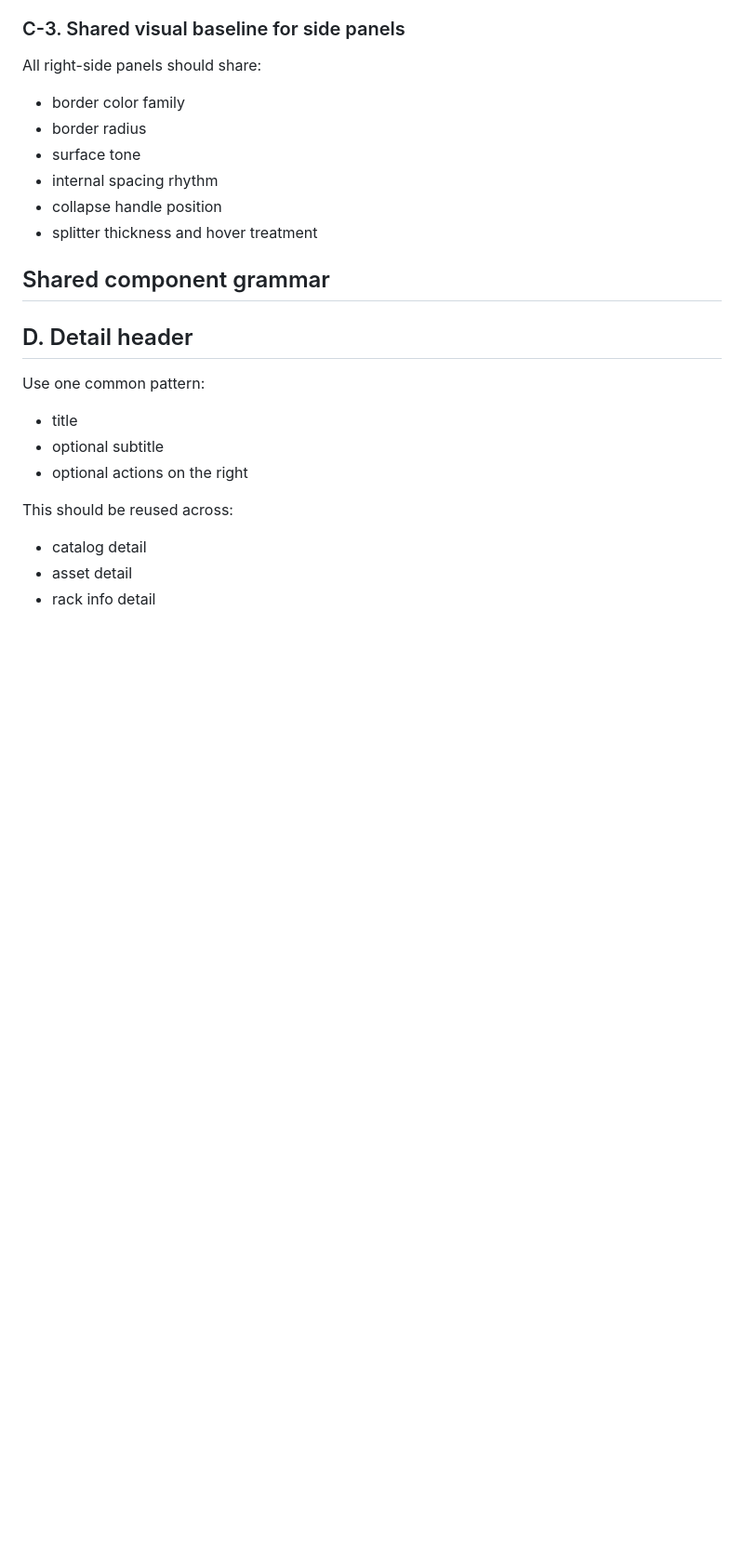
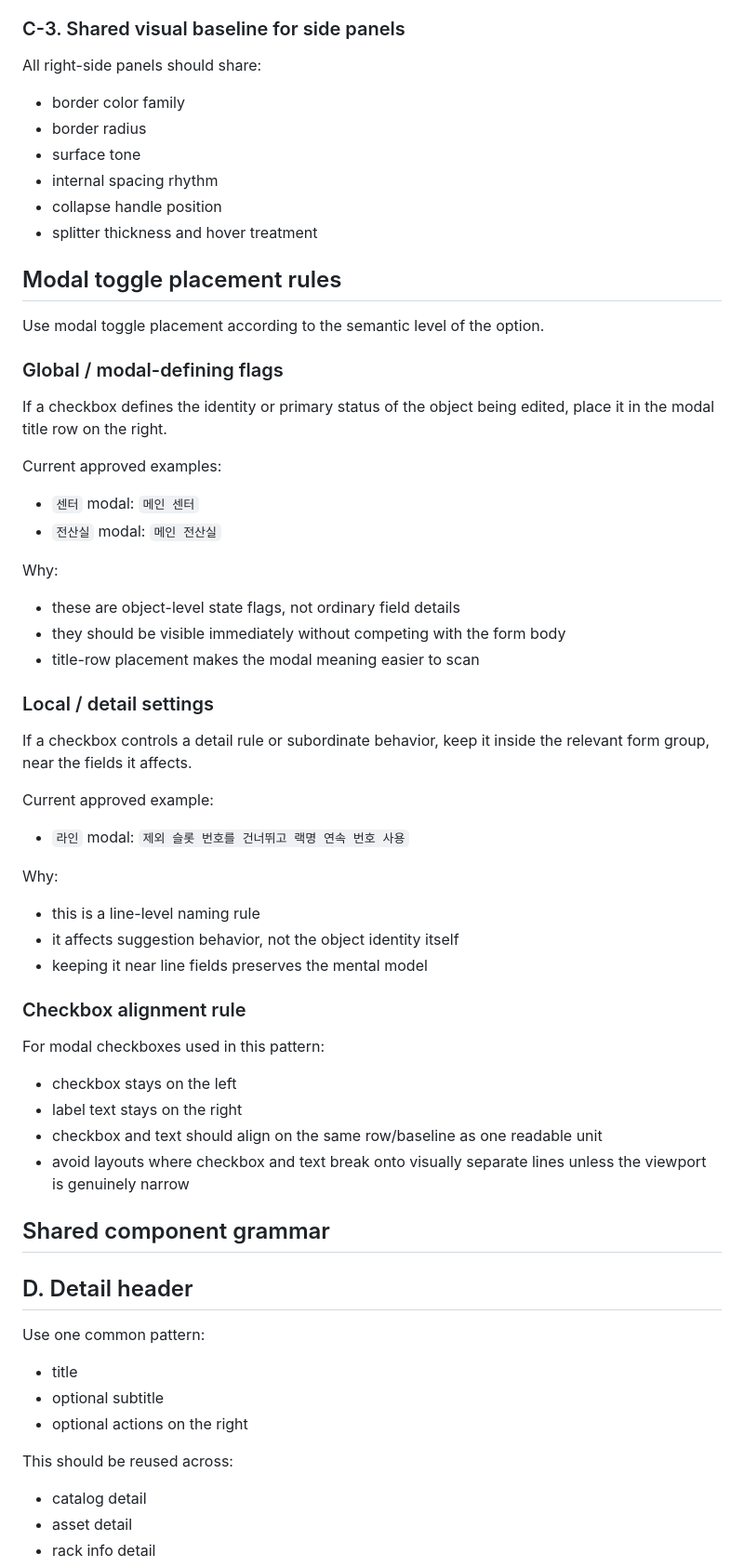
Before and after one commit to Ivarhem/pjtmgr, a Markdown page: docs/guidelines/ui-ux-shared-patterns-v1.md, the part around the change. Shown at 93% size. Rendered like a GitHub page; blank space fills up the shorter version.

Commit message:
docs: sync modal toggle placement rules

```diff
--- a/docs/guidelines/ui-ux-shared-patterns-v1.md
+++ b/docs/guidelines/ui-ux-shared-patterns-v1.md
@@ -200,6 +200,49 @@ All right-side panels should share:
 - collapse handle position
 - splitter thickness and hover treatment
 
+## Modal toggle placement rules
+
+Use modal toggle placement according to the semantic level of the option.
+
+### Global / modal-defining flags
+
+If a checkbox defines the identity or primary status of the object being edited, place it in the modal title row on the right.
+
+Current approved examples:
+
+- `센터` modal: `메인 센터`
+- `전산실` modal: `메인 전산실`
+
+Why:
+
+- these are object-level state flags, not ordinary field details
+- they should be visible immediately without competing with the form body
+- title-row placement makes the modal meaning easier to scan
+
+### Local / detail settings
+
+If a checkbox controls a detail rule or subordinate behavior, keep it inside the relevant form group, near the fields it affects.
+
+Current approved example:
+
+- `라인` modal: `제외 슬롯 번호를 건너뛰고 랙명 연속 번호 사용`
+
+Why:
+
+- this is a line-level naming rule
+- it affects suggestion behavior, not the object identity itself
+- keeping it near line fields preserves the mental model
+
+### Checkbox alignment rule
+
+For modal checkboxes used in this pattern:
+
+- checkbox stays on the left
+- label text stays on the right
+- checkbox and text should align on the same row/baseline as one readable unit
+- avoid layouts where checkbox and text break onto visually separate lines unless the viewport is genuinely narrow
+
+
 ## Shared component grammar
 
 ## D. Detail header
```
